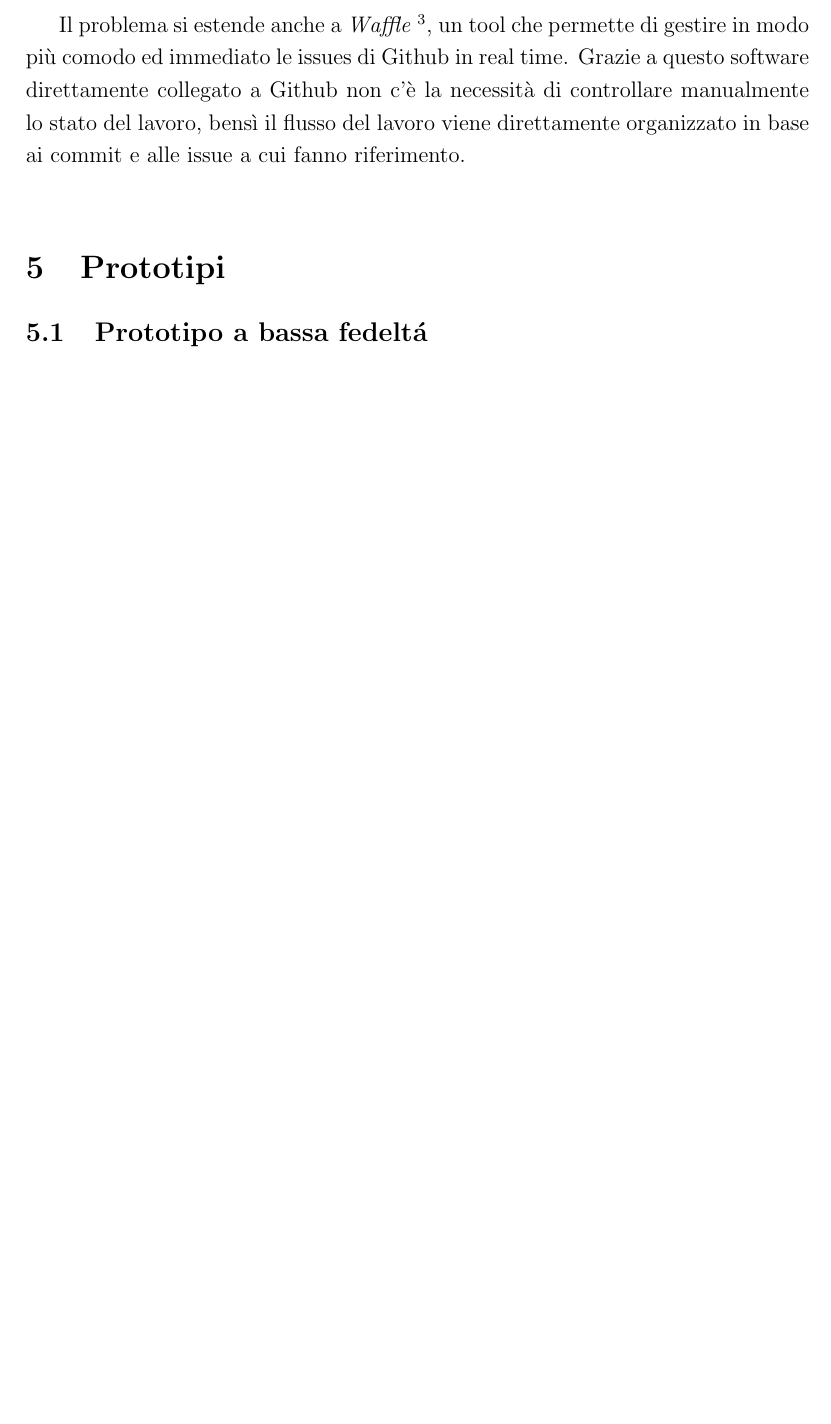
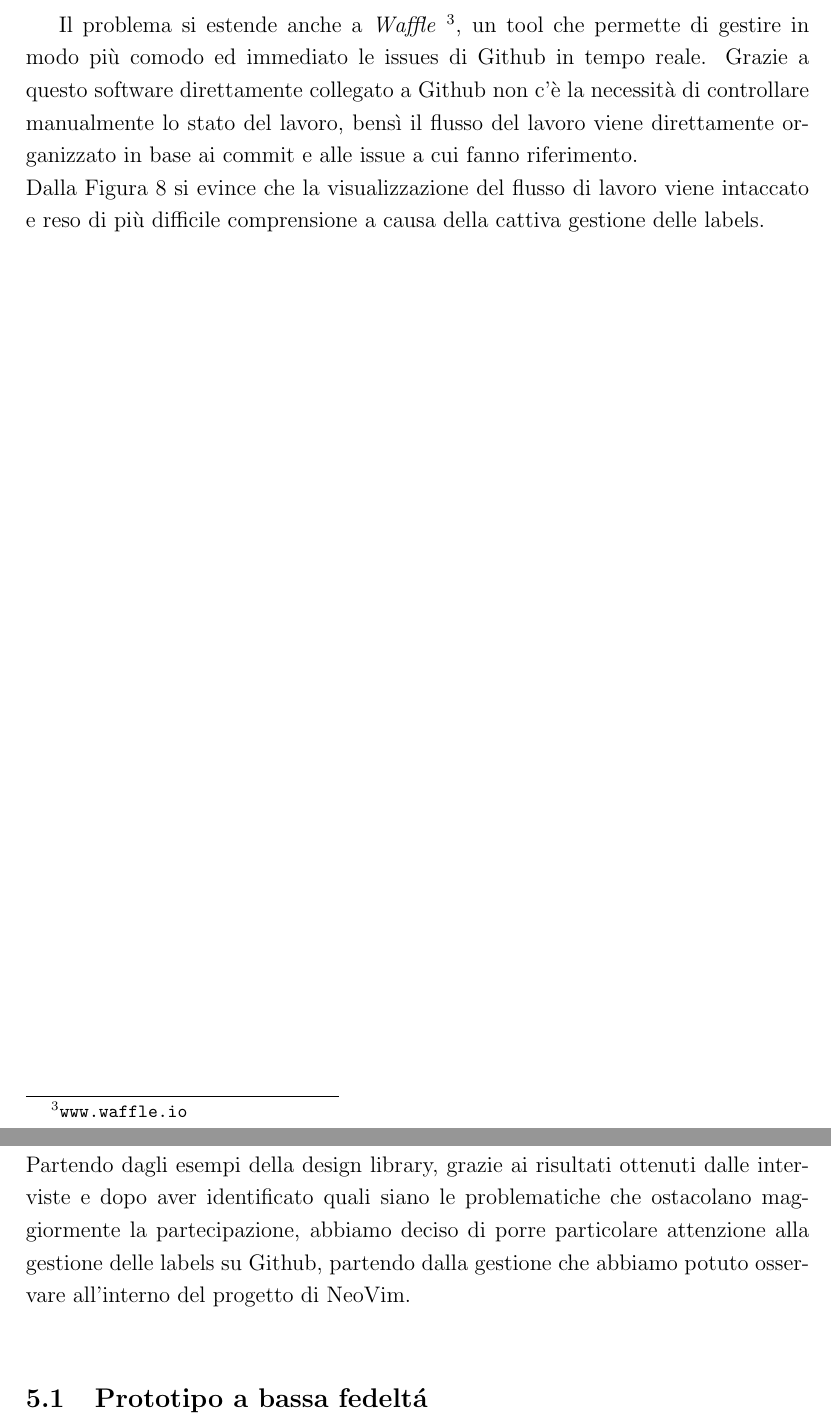
Before and after one commit to MartinBrugnara/HCI, a LaTeX document (LATEX/consegna_finale.tex): part of page 13 of 14 before the commit and two parts of pages 13 and 14 of 15 after it, the two joined at a grey line, cut so that both start at the same text, the shorter picture padded with empty space. Compiled offline with pdfLaTeX.

Commit message:
relazione

```diff
--- a/LATEX/consegna_finale.tex
+++ b/LATEX/consegna_finale.tex
@@ -171,10 +175,12 @@ A colori molto simili, talvolta identici tra loro, sono associate delle problema
 \label{fig:cattivoesempio3}
 \end{figure}
 
-Il problema si estende anche a \emph{Waffle} \footnote{\url{www.waffle.io}}, un tool che permette di gestire in modo più comodo ed immediato le issues di Github in real time. Grazie a questo software direttamente collegato a Github non c'è la necessit\`a di controllare manualmente lo stato del lavoro, bensì il flusso del lavoro viene direttamente organizzato in base ai commit e alle issue a cui fanno riferimento.\\
-
+Il problema si estende anche a \emph{Waffle} \footnote{\url{www.waffle.io}}, un tool che permette di gestire in modo pi\`u comodo ed immediato le issues di Github in tempo reale. Grazie a questo software direttamente collegato a Github non c'è la necessit\`a di controllare manualmente lo stato del lavoro, bensì il flusso del lavoro viene direttamente organizzato in base ai commit e alle issue a cui fanno riferimento.\\
+Dalla Figura \ref{fig:cattivoesempio3} si evince che la visualizzazione del flusso di lavoro viene intaccato e reso di più difficile comprensione a causa della cattiva gestione delle labels.
+\newpage
 
 \section{Prototipi}
+Partendo dagli esempi della design library, grazie ai risultati ottenuti dalle interviste e dopo aver identificato quali siano le problematiche che ostacolano maggiormente la partecipazione, abbiamo deciso di porre particolare attenzione alla gestione delle labels su Github, partendo dalla gestione che abbiamo potuto osservare all'interno del progetto di NeoVim.\\
 
 \subsection{Prototipo a bassa fedelt\'a}
 Per migliorare il problema delle label, analizzato precedentemente, abbiamo realizzato un prototipo a bassa fedelt\'a tramite \emph{balsamiq}.
```
Also changed, not shown: LATEX/consegna_finale.pdf, LATEX/consegna_finale.tex (4 more changed lines).
